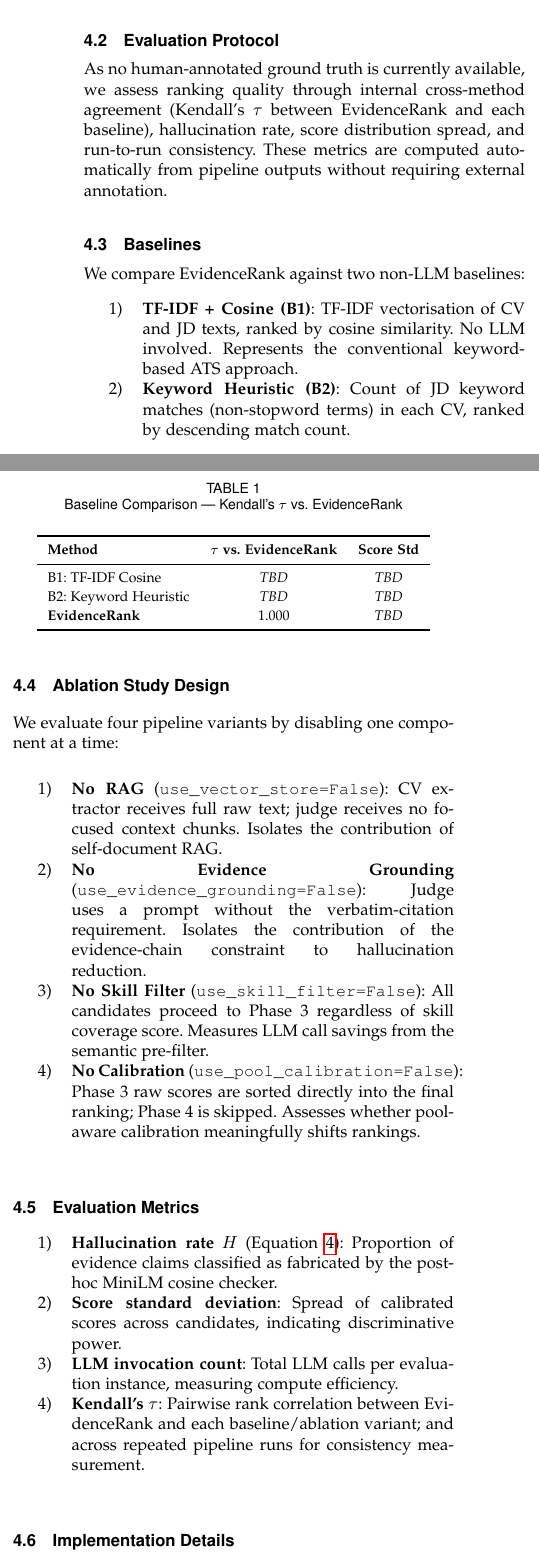
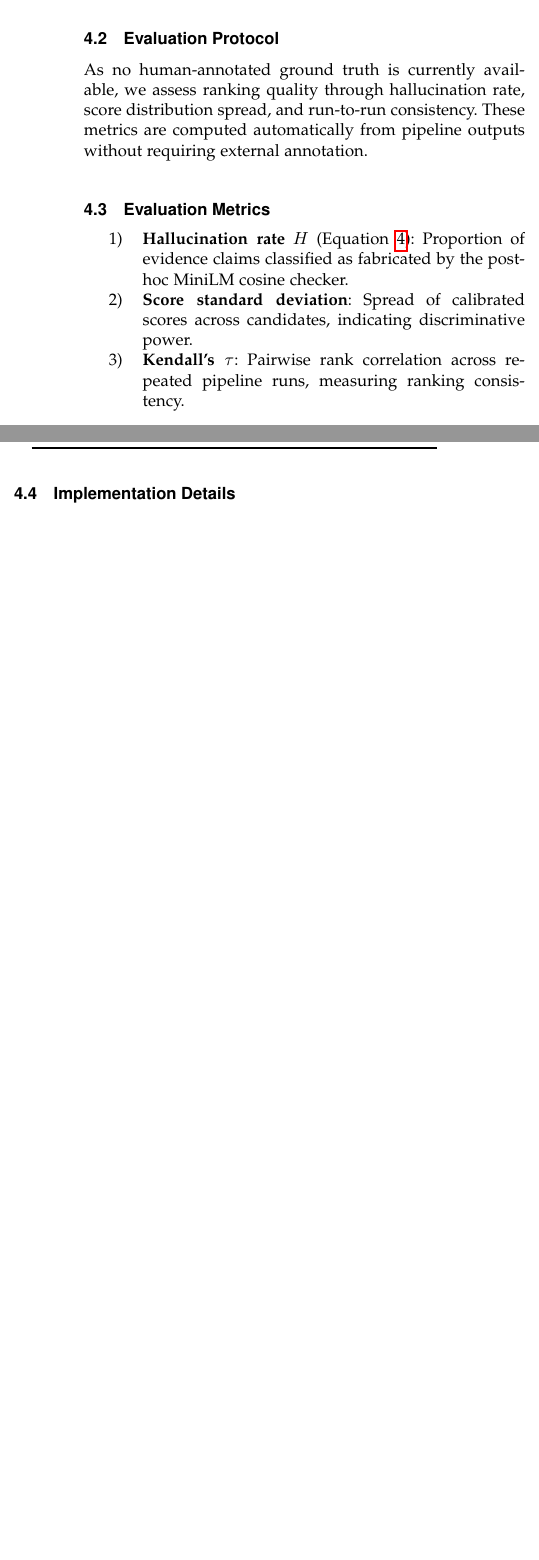
Before and after one commit to jessieangelicauni/cv-ats, a LaTeX paper (docs/paper/evidencerank.tex): two parts of the columns of page 5 of 7, joined at a grey line, cut so that both start at the same text, the shorter picture padded with empty space. Compiled offline with pdfLaTeX.

Commit message:
refactor: remove baselines and ablation sections from paper

```diff
--- a/docs/paper/evidencerank.tex
+++ b/docs/paper/evidencerank.tex
@@ -529,42 +529,9 @@ This will yield %% TODO: N $\times$ 2 evaluation instances.
 \subsection{Evaluation Protocol}
 
 As no human-annotated ground truth is currently available, we assess ranking
-quality through internal cross-method agreement (Kendall's $\tau$ between
-EvidenceRank and each baseline), hallucination rate, score distribution spread,
-and run-to-run consistency. These metrics are computed automatically from pipeline
-outputs without requiring external annotation.
-
-%% TODO: Replace with final baseline descriptions after running the experiment.
-\subsection{Baselines}
-
-We compare EvidenceRank against two non-LLM baselines:
-
-\begin{enumerate}
-  \item \textbf{TF-IDF + Cosine (B1)}: TF-IDF vectorisation of CV and JD texts,
-        ranked by cosine similarity. No LLM involved. Represents the conventional
-        keyword-based ATS approach.
-  \item \textbf{Keyword Heuristic (B2)}: Count of JD keyword matches (non-stopword
-        terms) in each CV, ranked by descending match count.
-\end{enumerate}
-
-\subsection{Ablation Study Design}
-
-We evaluate four pipeline variants by disabling one component at a time:
-
-\begin{enumerate}
-  \item \textbf{No RAG} (\texttt{use\_vector\_store=False}): CV extractor receives
-        full raw text; judge receives no focused context chunks. Isolates the
-        contribution of self-document RAG.
-  \item \textbf{No Evidence Grounding} (\texttt{use\_evidence\_grounding=False}):
-        Judge uses a prompt without the verbatim-citation requirement. Isolates the
-        contribution of the evidence-chain constraint to hallucination reduction.
-  \item \textbf{No Skill Filter} (\texttt{use\_skill\_filter=False}): All candidates
-        proceed to Phase 3 regardless of skill coverage score. Measures LLM call
-        savings from the semantic pre-filter.
-  \item \textbf{No Calibration} (\texttt{use\_pool\_calibration=False}): Phase 3 raw
-        scores are sorted directly into the final ranking; Phase 4 is skipped.
-        Assesses whether pool-aware calibration meaningfully shifts rankings.
-\end{enumerate}
+quality through hallucination rate, score distribution spread, and run-to-run
+consistency. These metrics are computed automatically from pipeline outputs without
+requiring external annotation.
 
 \subsection{Evaluation Metrics}
 
@@ -574,11 +541,8 @@ We evaluate four pipeline variants by disabling one component at a time:
         MiniLM cosine checker.
   \item \textbf{Score standard deviation}: Spread of calibrated scores across
         candidates, indicating discriminative power.
-  \item \textbf{LLM invocation count}: Total LLM calls per evaluation instance,
-        measuring compute efficiency.
-  \item \textbf{Kendall's $\tau$}: Pairwise rank correlation between EvidenceRank
-        and each baseline/ablation variant; and across repeated pipeline runs for
-        consistency measurement.
+  \item \textbf{Kendall's $\tau$}: Pairwise rank correlation across repeated
+        pipeline runs, measuring ranking consistency.
 \end{enumerate}
 
 \subsection{Implementation Details}
@@ -595,28 +559,7 @@ tasks (Phases 3 and 4) use \texttt{llama3.3:70b} (Q4\_K\_M quantisation).
 \label{sec:results}
 
 %% TODO: Replace all placeholder tables and narrative with actual results after running
-%% TODO: the experiment (uv run python main.py --baselines --ablation --eval).
-
-\subsection{Baseline Comparison}
-
-%% TODO: Insert actual results table after running --baselines.
-\begin{table}[!t]
-\caption{Baseline Comparison — Kendall's $\tau$ vs.\ EvidenceRank}
-\label{tab:baselines}
-\centering
-\renewcommand{\arraystretch}{1.2}
-\begin{tabular}{lcc}
-\toprule
-\textbf{Method} & \textbf{$\tau$ vs.\ EvidenceRank} & \textbf{Score Std} \\
-\midrule
-B1: TF-IDF Cosine    & \textit{TBD} & \textit{TBD} \\
-B2: Keyword Heuristic & \textit{TBD} & \textit{TBD} \\
-\textbf{EvidenceRank} & 1.000        & \textit{TBD} \\
-\bottomrule
-\end{tabular}
-\end{table}
-
-%% TODO: Write narrative after results are available.
+%% TODO: the experiment (uv run python main.py --eval).
 
 \subsection{Hallucination Analysis}
 
```
Also changed, not shown: docs/paper/evidencerank.tex (32 more changed lines).
